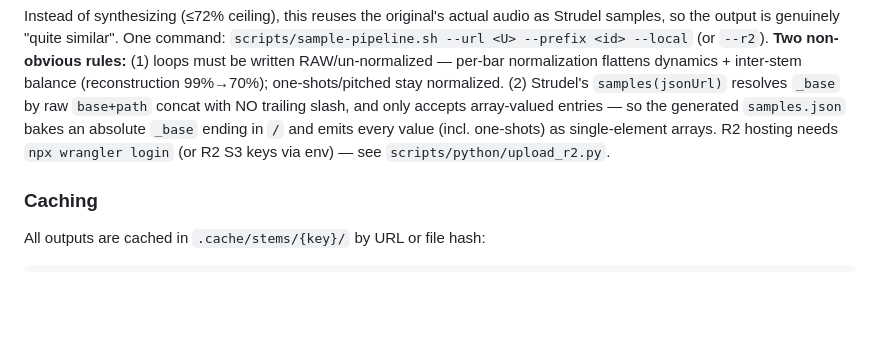
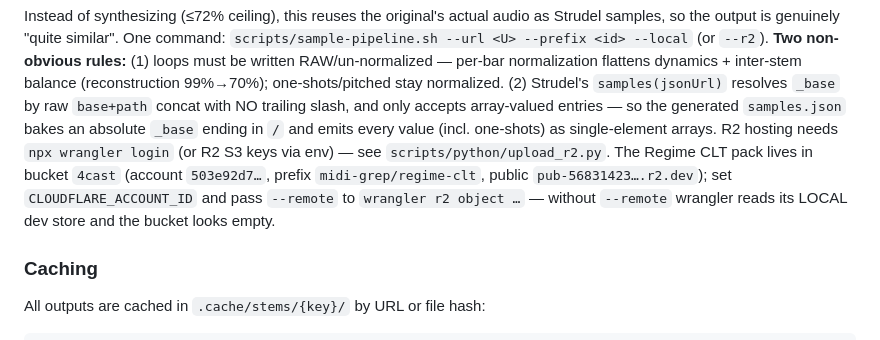
Before and after one commit to dygy/MIDI-grep, a Markdown page: CLAUDE.md, the part around the change. GitHub-like rendering; blank space fills up the shorter version.

Commit message:
docs: sample pack incl. vocal samples is on R2 (4cast/midi-grep/regime-clt); wrangler --remote note (#9)
v026's output.strudel now references the public R2 URLs and a render straight from R2 loads
regime_vocal. Corrects the earlier claim that the bucket was in another account (a probe without
--remote read wrangler's local store).

Co-authored-by: Claude Fable 5.1 <noreply@anthropic.com>

```diff
--- a/CLAUDE.md
+++ b/CLAUDE.md
@@ -232,7 +232,9 @@ one-shots/pitched stay normalized. (2) Strudel's `samples(jsonUrl)` resolves
 array-valued entries — so the generated `samples.json` bakes an absolute `_base`
 ending in `/` and emits every value (incl. one-shots) as single-element arrays.
 R2 hosting needs `npx wrangler login` (or R2 S3 keys via env) — see
-`scripts/python/upload_r2.py`.
+`scripts/python/upload_r2.py`. The Regime CLT pack lives in bucket `4cast` (account `503e92d7…`, prefix
+`midi-grep/regime-clt`, public `pub-56831423….r2.dev`); set `CLOUDFLARE_ACCOUNT_ID` and pass `--remote` to
+`wrangler r2 object …` — without `--remote` wrangler reads its LOCAL dev store and the bucket looks empty.
 
 ### Caching
 
```
Also changed, not shown: context/product/hired-agents.md (+1 -1 lines), 1 other file.
